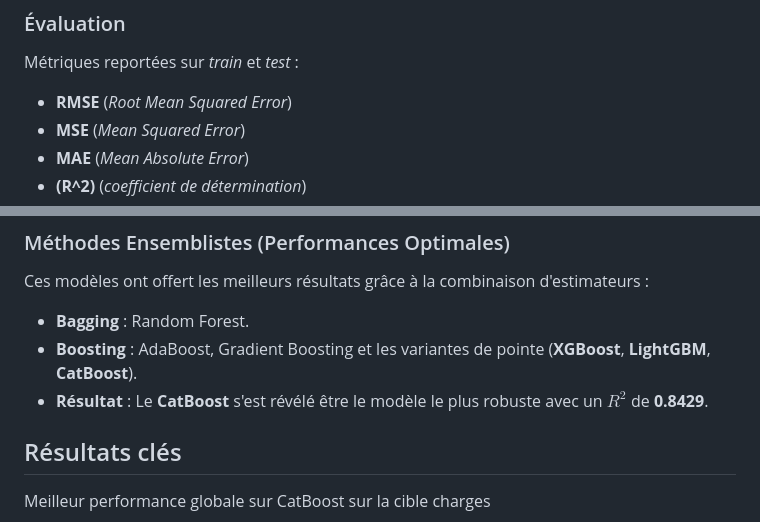
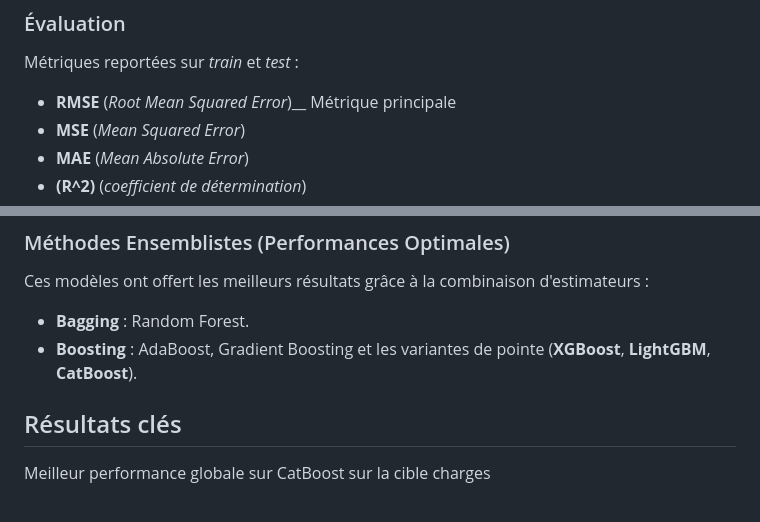
Before and after one commit to nncelina/ML_medical-coasts, a Markdown page: README.md, 2 parts joined by grey strips. GitHub-like rendering.

```diff
--- a/README.md
+++ b/README.md
@@ -97,7 +97,7 @@ Hyperparamètres optimisés via **GridSearchCV (CV = 5)**
 
 ### Évaluation
 Métriques reportées sur *train* et *test* :
-- **RMSE** (*Root Mean Squared Error*)
+- **RMSE** (*Root Mean Squared Error*)__ Métrique principale
 - **MSE** (*Mean Squared Error*)
 - **MAE** (*Mean Absolute Error*)
 - **\(R^2\)** (*coefficient de détermination*)
@@ -121,7 +121,6 @@ Pour capturer des relations complexes, nous avons exploré des approches basées
 Ces modèles ont offert les meilleurs résultats grâce à la combinaison d'estimateurs :
 * **Bagging** : Random Forest.
 * **Boosting** : AdaBoost, Gradient Boosting et les variantes de pointe (**XGBoost**, **LightGBM**, **CatBoost**).
-* **Résultat** : Le **CatBoost** s'est révélé être le modèle le plus robuste avec un $R^2$ de **0.8429**.
 
 ## Résultats clés
 Meilleur performance globale sur CatBoost sur la cible charges
```
